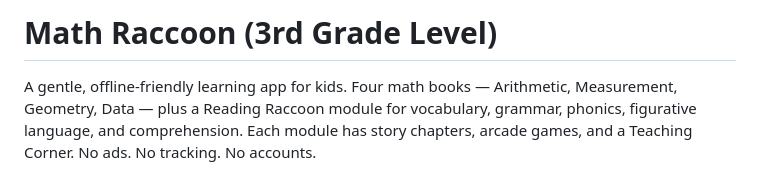
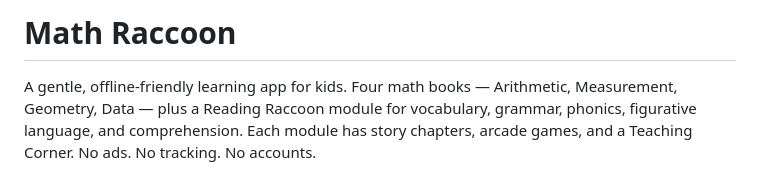
Before and after one commit to SFCyris/MathRaccoon, a Markdown page: README.md, the part around the change. GitHub-like rendering.

Commit message:
Update README title to remove grade level
Removed the grade level specification from the title.

```diff
--- a/README.md
+++ b/README.md
@@ -1,4 +1,4 @@
-# Math Raccoon (3rd Grade Level)
+# Math Raccoon
 
 A gentle, offline-friendly learning app for kids. Four math books — Arithmetic, Measurement, Geometry, Data — plus a Reading Raccoon module for vocabulary, grammar, phonics, figurative language, and comprehension. Each module has story chapters, arcade games, and a Teaching Corner. No ads. No tracking. No accounts.
 
```
